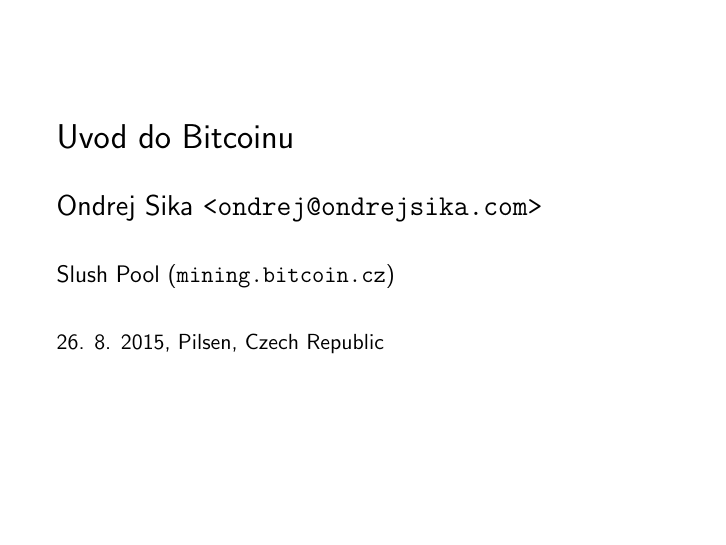
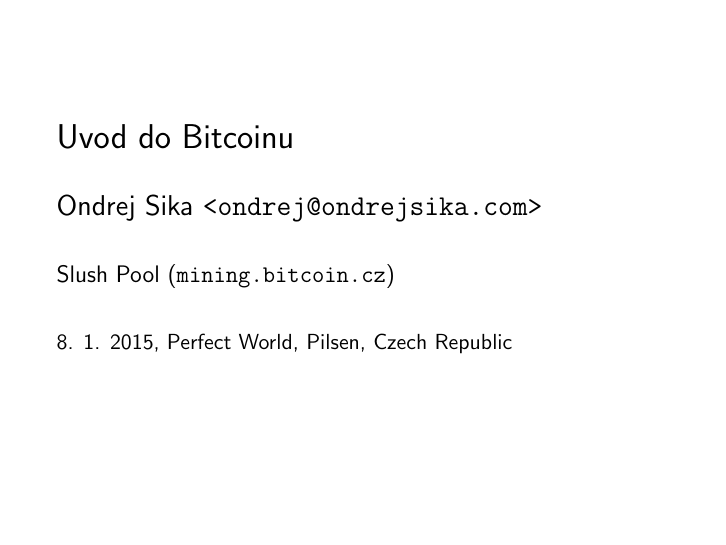
Before and after one commit to ondrejsika/bitcoin-intro-pilsen, LaTeX slides (slides.tex): page 1 of 17. Compiled offline with pdfLaTeX.

Commit message:
title - update to new event

```diff
--- a/slides.tex
+++ b/slides.tex
@@ -22,7 +22,7 @@
     \vspace{7mm}
     {\large Slush Pool (\url{mining.bitcoin.cz})}\\
     \vspace{7mm}
-    26. 8. 2015, Pilsen, Czech Republic\\
+    8. 1. 2015, Perfect World, Pilsen, Czech Republic\\
 
 \end{frame}
 
```
